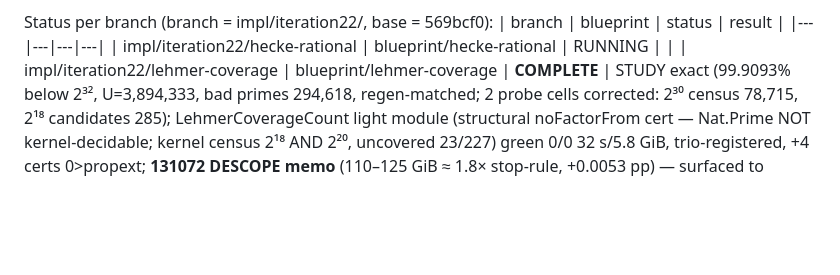
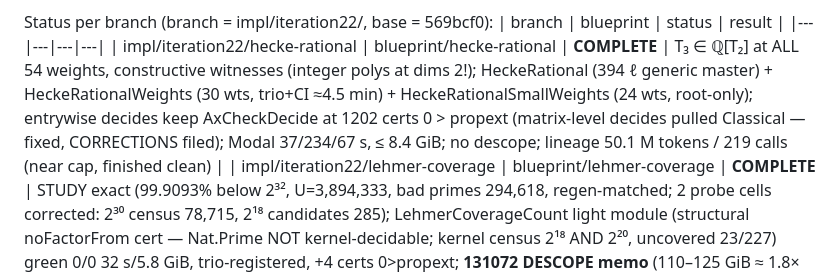
Before and after one commit to picodozbotdoz/math-proof1, a Markdown page: research/iteration22/WAVE-TRACKING.md, the part around the change. Rendered like a GitHub page; blank space fills up the shorter version.

Commit message:
WAVE-TRACKING: hecke-rational COMPLETE — wave fully landed (3/3, zero descopes)

```diff
--- a/research/iteration22/WAVE-TRACKING.md
+++ b/research/iteration22/WAVE-TRACKING.md
@@ -25,7 +25,7 @@ dims ≥ 11; no Mathlib bump mid-iteration.
 Status per branch (branch = impl/iteration22/<slug>, base = 569bcf0):
 | branch | blueprint | status | result |
 |---|---|---|---|
-| impl/iteration22/hecke-rational | blueprint/hecke-rational | RUNNING | |
+| impl/iteration22/hecke-rational | blueprint/hecke-rational | **COMPLETE** | T₃ ∈ ℚ[T₂] at ALL 54 weights, constructive witnesses (integer polys at dims 2!); HeckeRational (394 ℓ generic master) + HeckeRationalWeights (30 wts, trio+CI ≈4.5 min) + HeckeRationalSmallWeights (24 wts, root-only); entrywise decides keep AxCheckDecide at 1202 certs 0 > propext (matrix-level decides pulled Classical — fixed, CORRECTIONS filed); Modal 37/234/67 s, ≤ 8.4 GiB; no descope; lineage 50.1 M tokens / 219 calls (near cap, finished clean) |
 | impl/iteration22/lehmer-coverage | blueprint/lehmer-coverage | **COMPLETE** | STUDY exact (99.9093% below 2³², U=3,894,333, bad primes 294,618, regen-matched; 2 probe cells corrected: 2³⁰ census 78,715, 2¹⁸ candidates 285); LehmerCoverageCount light module (structural noFactorFrom cert — Nat.Prime NOT kernel-decidable; kernel census 2¹⁸ AND 2²⁰, uncovered 23/227) green 0/0 32 s/5.8 GiB, trio-registered, +4 certs 0>propext; **131072 DESCOPE memo** (110–125 GiB ≈ 1.8× stop-rule, +0.0053 pp) — surfaced to operator |
 | impl/iteration22/t3-galois-small | blueprint/t3-galois-small | **COMPLETE** | Gal = Sₙ for T₃ at ALL 54 weights; MaedaGaloisQuad (trio) + MaedaT3GaloisSmallWeights (root-only, 24 wts) green 0/0 (34 s/3.84 GiB; AxCheck 83 s); certs reproduce probe table; byte-identity kept; 1310 decide certs combined, 0 > propext; no descopes/deviations |
 
```
